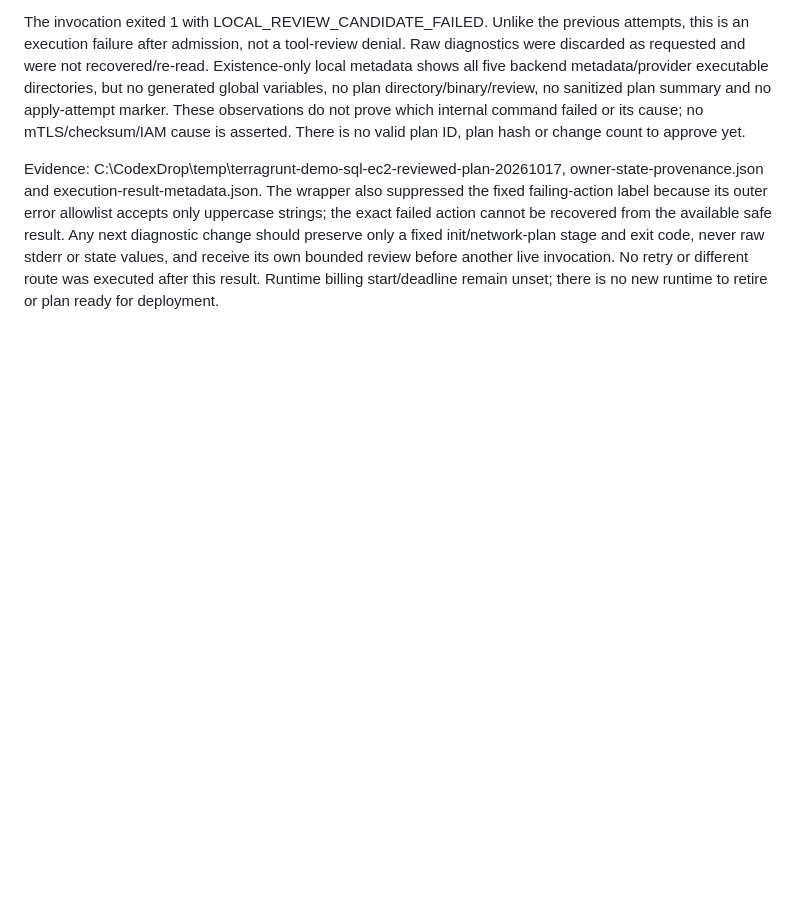
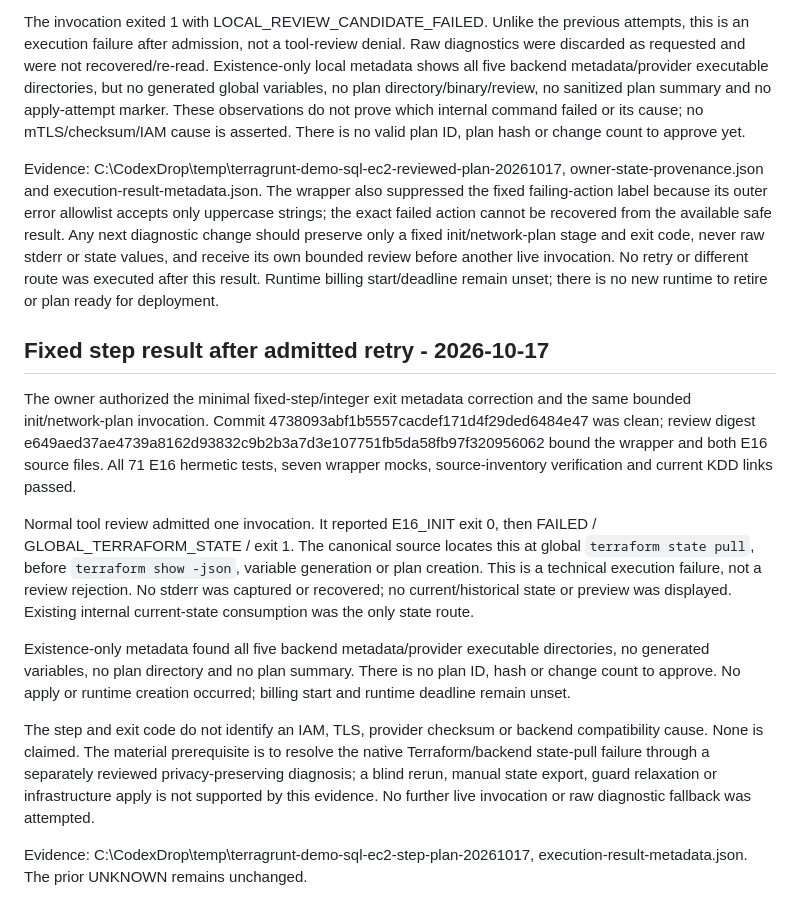
Before and after one commit to Kendall04/terragrunt_demo, a Markdown page: terraform/docs/validation.md, the part around the change. Drawn GitHub-style; blank space fills up the shorter version.

Commit message:
Record admitted E16 state-pull failure metadata

```diff
--- a/terraform/docs/validation.md
+++ b/terraform/docs/validation.md
@@ -1208,3 +1208,33 @@ fixed init/network-plan stage and exit code, never raw stderr or state values,
 and receive its own bounded review before another live invocation. No retry or
 different route was executed after this result. Runtime billing start/deadline
 remain unset; there is no new runtime to retire or plan ready for deployment.
+
+## Fixed step result after admitted retry - 2026-10-17
+
+The owner authorized the minimal fixed-step/integer exit metadata correction and
+the same bounded init/network-plan invocation. Commit 4738093abf1b5557cacdef171d4f29ded6484e47
+was clean; review digest e649aed37ae4739a8162d93832c9b2b3a7d3e107751fb5da58fb97f320956062
+bound the wrapper and both E16 source files. All 71 E16 hermetic tests, seven
+wrapper mocks, source-inventory verification and current KDD links passed.
+
+Normal tool review admitted one invocation. It reported E16_INIT exit 0, then
+FAILED / GLOBAL_TERRAFORM_STATE / exit 1. The canonical source locates this at
+global `terraform state pull`, before `terraform show -json`, variable generation
+or plan creation. This is a technical execution failure, not a review rejection.
+No stderr was captured or recovered; no current/historical state or preview was
+displayed. Existing internal current-state consumption was the only state route.
+
+Existence-only metadata found all five backend metadata/provider executable
+directories, no generated variables, no plan directory and no plan summary.
+There is no plan ID, hash or change count to approve. No apply or runtime creation
+occurred; billing start and runtime deadline remain unset.
+
+The step and exit code do not identify an IAM, TLS, provider checksum or backend
+compatibility cause. None is claimed. The material prerequisite is to resolve
+the native Terraform/backend state-pull failure through a separately reviewed
+privacy-preserving diagnosis; a blind rerun, manual state export, guard relaxation
+or infrastructure apply is not supported by this evidence. No further live
+invocation or raw diagnostic fallback was attempted.
+
+Evidence: C:\CodexDrop\temp\terragrunt-demo-sql-ec2-step-plan-20261017,
+execution-result-metadata.json. The prior UNKNOWN remains unchanged.
```
Also changed, not shown: operations/sql-backup/LOCAL-PLAN-REVIEW.md (+2 -0 lines).
